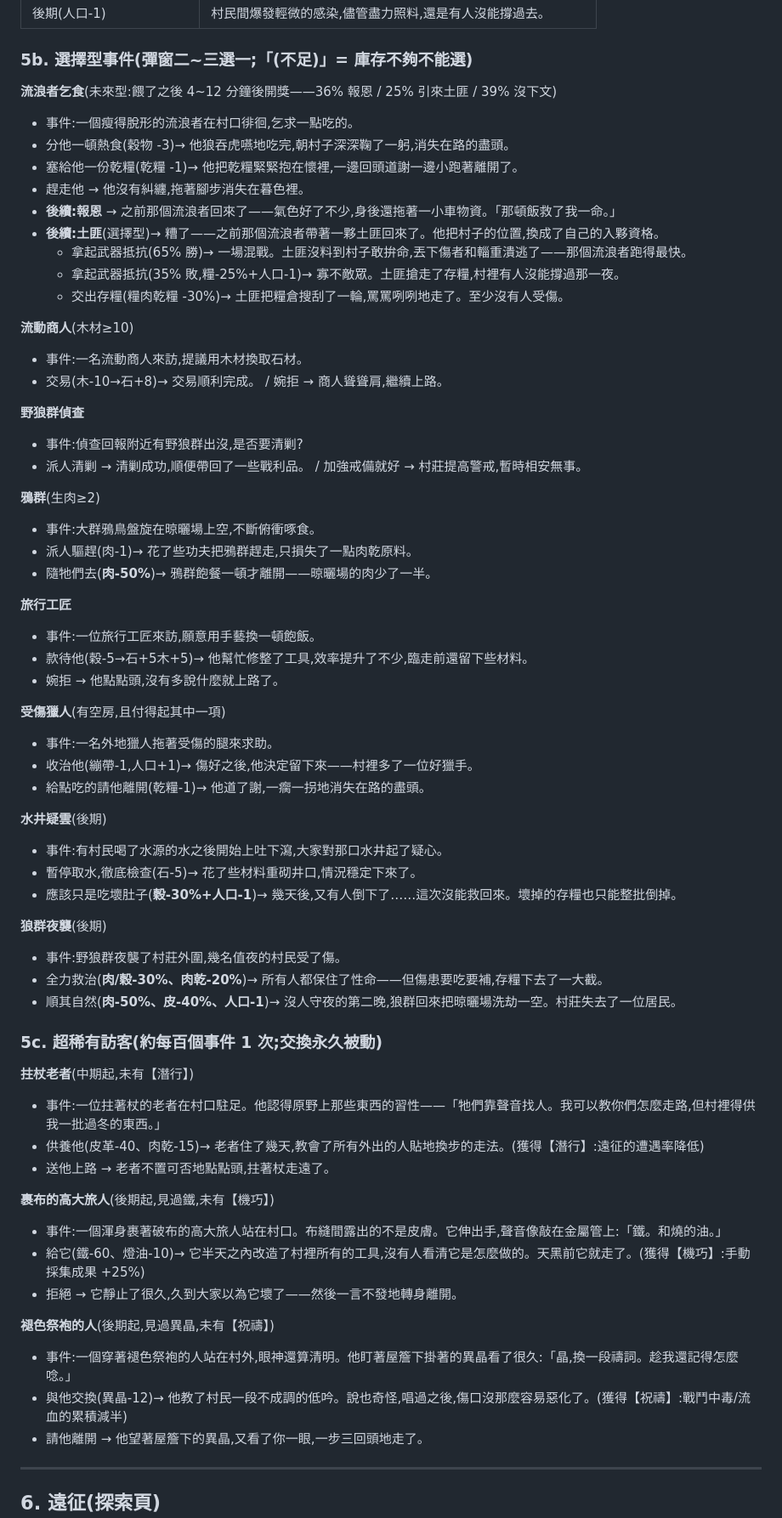
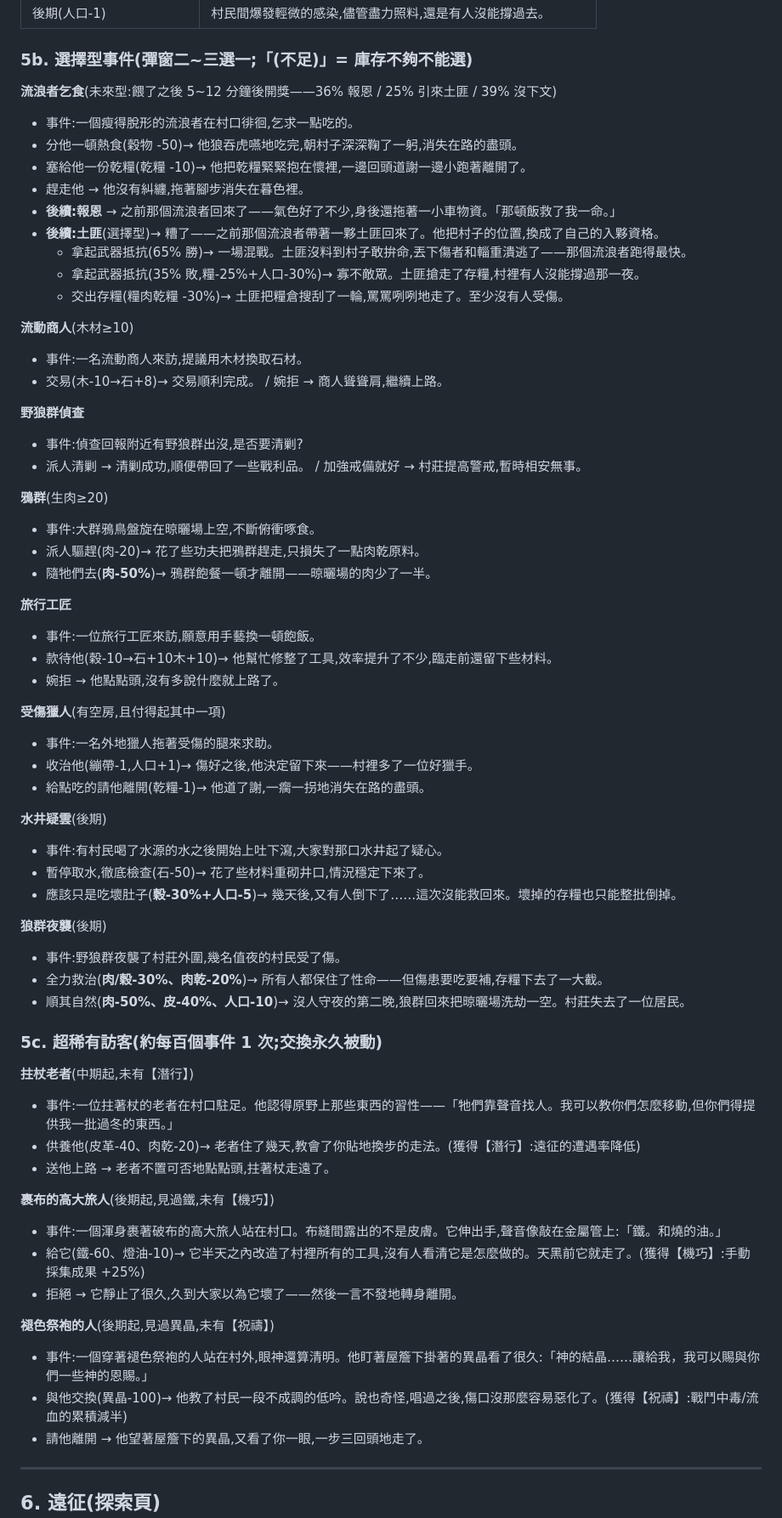
Before and after one commit to RooMateF/darkroomlike, a Markdown page: docs/narrative-texts.md, the part around one of its changes. Shown at 85% size. Rendered like a GitHub page.

```diff
--- a/docs/narrative-texts.md
+++ b/docs/narrative-texts.md
@@ -104,15 +103,15 @@
 
 ### 5b. 選擇型事件(彈窗二~三選一;「(不足)」= 庫存不夠不能選)
 
-**流浪者乞食**(未來型:餵了之後 4~12 分鐘後開獎——36% 報恩 / 25% 引來土匪 / 39% 沒下文)
+**流浪者乞食**(未來型:餵了之後 5~12 分鐘後開獎——36% 報恩 / 25% 引來土匪 / 39% 沒下文)
 - 事件:一個瘦得脫形的流浪者在村口徘徊,乞求一點吃的。
-- 分他一頓熱食(穀物 -3)→ 他狼吞虎嚥地吃完,朝村子深深鞠了一躬,消失在路的盡頭。
-- 塞給他一份乾糧(乾糧 -1)→ 他把乾糧緊緊抱在懷裡,一邊回頭道謝一邊小跑著離開了。
+- 分他一頓熱食(穀物 -50)→ 他狼吞虎嚥地吃完,朝村子深深鞠了一躬,消失在路的盡頭。
+- 塞給他一份乾糧(乾糧 -10)→ 他把乾糧緊緊抱在懷裡,一邊回頭道謝一邊小跑著離開了。
 - 趕走他 → 他沒有糾纏,拖著腳步消失在暮色裡。
 - **後續:報恩** → 之前那個流浪者回來了——氣色好了不少,身後還拖著一小車物資。「那頓飯救了我一命。」
 - **後續:土匪**(選擇型)→ 糟了——之前那個流浪者帶著一夥土匪回來了。他把村子的位置,換成了自己的入夥資格。
   - 拿起武器抵抗(65% 勝)→ 一場混戰。土匪沒料到村子敢拚命,丟下傷者和輜重潰逃了——那個流浪者跑得最快。
-  - 拿起武器抵抗(35% 敗,糧-25%+人口-1)→ 寡不敵眾。土匪搶走了存糧,村裡有人沒能撐過那一夜。
+  - 拿起武器抵抗(35% 敗,糧-25%+人口-30%)→ 寡不敵眾。土匪搶走了存糧,村裡有人沒能撐過那一夜。
   - 交出存糧(糧肉乾糧 -30%)→ 土匪把糧倉搜刮了一輪,罵罵咧咧地走了。至少沒有人受傷。
 
 **流動商人**(木材≥10)
@@ -123,14 +122,14 @@
 - 事件:偵查回報附近有野狼群出沒,是否要清剿?
 - 派人清剿 → 清剿成功,順便帶回了一些戰利品。 / 加強戒備就好 → 村莊提高警戒,暫時相安無事。
 
-**鴉群**(生肉≥2)
+**鴉群**(生肉≥20)
 - 事件:大群鴉鳥盤旋在晾曬場上空,不斷俯衝啄食。
-- 派人驅趕(肉-1)→ 花了些功夫把鴉群趕走,只損失了一點肉乾原料。
+- 派人驅趕(肉-20)→ 花了些功夫把鴉群趕走,只損失了一點肉乾原料。
 - 隨牠們去(**肉-50%**)→ 鴉群飽餐一頓才離開——晾曬場的肉少了一半。
 
 **旅行工匠**
 - 事件:一位旅行工匠來訪,願意用手藝換一頓飽飯。
-- 款待他(穀-5→石+5木+5)→ 他幫忙修整了工具,效率提升了不少,臨走前還留下些材料。
+- 款待他(穀-10→石+10木+10)→ 他幫忙修整了工具,效率提升了不少,臨走前還留下些材料。
 - 婉拒 → 他點點頭,沒有多說什麼就上路了。
 
 **受傷獵人**(有空房,且付得起其中一項)
@@ -140,19 +139,19 @@
 
 **水井疑雲**(後期)
 - 事件:有村民喝了水源的水之後開始上吐下瀉,大家對那口水井起了疑心。
-- 暫停取水,徹底檢查(石-5)→ 花了些材料重砌井口,情況穩定下來了。
-- 應該只是吃壞肚子(**穀-30%+人口-1**)→ 幾天後,又有人倒下了……這次沒能救回來。壞掉的存糧也只能整批倒掉。
+- 暫停取水,徹底檢查(石-50)→ 花了些材料重砌井口,情況穩定下來了。
+- 應該只是吃壞肚子(**穀-30%+人口-5**)→ 幾天後,又有人倒下了……這次沒能救回來。壞掉的存糧也只能整批倒掉。
 
 **狼群夜襲**(後期)
 - 事件:野狼群夜襲了村莊外圍,幾名值夜的村民受了傷。
 - 全力救治(**肉/穀-30%、肉乾-20%**)→ 所有人都保住了性命——但傷患要吃要補,存糧下去了一大截。
-- 順其自然(**肉-50%、皮-40%、人口-1**)→ 沒人守夜的第二晚,狼群回來把晾曬場洗劫一空。村莊失去了一位居民。
+- 順其自然(**肉-50%、皮-40%、人口-10**)→ 沒人守夜的第二晚,狼群回來把晾曬場洗劫一空。村莊失去了一位居民。
 
 ### 5c. 超稀有訪客(約每百個事件 1 次;交換永久被動)
 
 **拄杖老者**(中期起,未有【潛行】)
-- 事件:一位拄著杖的老者在村口駐足。他認得原野上那些東西的習性——「牠們靠聲音找人。我可以教你們怎麼走路,但村裡得供我一批過冬的東西。」
-- 供養他(皮革-40、肉乾-15)→ 老者住了幾天,教會了所有外出的人貼地換步的走法。(獲得【潛行】:遠征的遭遇率降低)
+- 事件:一位拄著杖的老者在村口駐足。他認得原野上那些東西的習性——「牠們靠聲音找人。我可以教你們怎麼移動,但你們得提供我一批過冬的東西。」
+- 供養他(皮革-40、肉乾-20)→ 老者住了幾天,教會了你貼地換步的走法。(獲得【潛行】:遠征的遭遇率降低)
 - 送他上路 → 老者不置可否地點點頭,拄著杖走遠了。
 
 **裹布的高大旅人**(後期起,見過鐵,未有【機巧】)
@@ -161,8 +160,8 @@
 - 拒絕 → 它靜止了很久,久到大家以為它壞了——然後一言不發地轉身離開。
 
 **褪色祭袍的人**(後期起,見過異晶,未有【祝禱】)
-- 事件:一個穿著褪色祭袍的人站在村外,眼神還算清明。他盯著屋簷下掛著的異晶看了很久:「晶,換一段禱詞。趁我還記得怎麼唸。」
-- 與他交換(異晶-12)→ 他教了村民一段不成調的低吟。說也奇怪,唱過之後,傷口沒那麼容易惡化了。(獲得【祝禱】:戰鬥中毒/流血的累積減半)
+- 事件:一個穿著褪色祭袍的人站在村外,眼神還算清明。他盯著屋簷下掛著的異晶看了很久:「神的結晶……讓給我，我可以賜與你們一些神的恩賜。」
+- 與他交換(異晶-100)→ 他教了村民一段不成調的低吟。說也奇怪,唱過之後,傷口沒那麼容易惡化了。(獲得【祝禱】:戰鬥中毒/流血的累積減半)
 - 請他離開 → 他望著屋簷下的異晶,又看了你一眼,一步三回頭地走了。
 
 ---
```
Also changed, not shown: other parts of docs/narrative-texts.md (+22 -23 lines).
